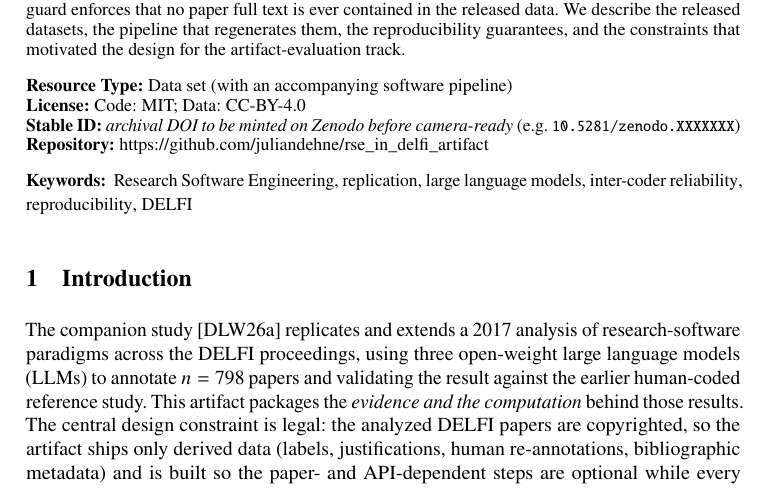
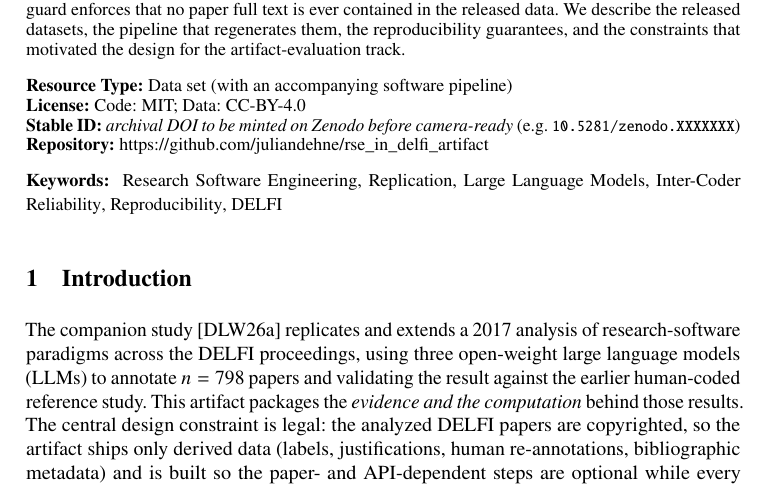
Before and after one commit to juliandehne/rse_in_delfi_artifact, a LaTeX document (artifact-paper/artifact.tex): part of page 1 of 4, cut so that both start at the same text. Compiled offline with pdfLaTeX.

Commit message:
fix(paper): Capitalize all keywords to be consistent with main paper.

```diff
--- a/artifact-paper/artifact.tex
+++ b/artifact-paper/artifact.tex
@@ -58,8 +58,8 @@ the constraints that motivated the design for the artifact-evaluation track.
 \par}
 
 \begin{keywords}
-Research Software Engineering \and replication \and large language models \and
-inter-coder reliability \and reproducibility \and DELFI
+Research Software Engineering \and Replication \and Large Language Models \and
+Inter-Coder Reliability \and Reproducibility \and DELFI
 \end{keywords}
 
 \section{Introduction}
```
